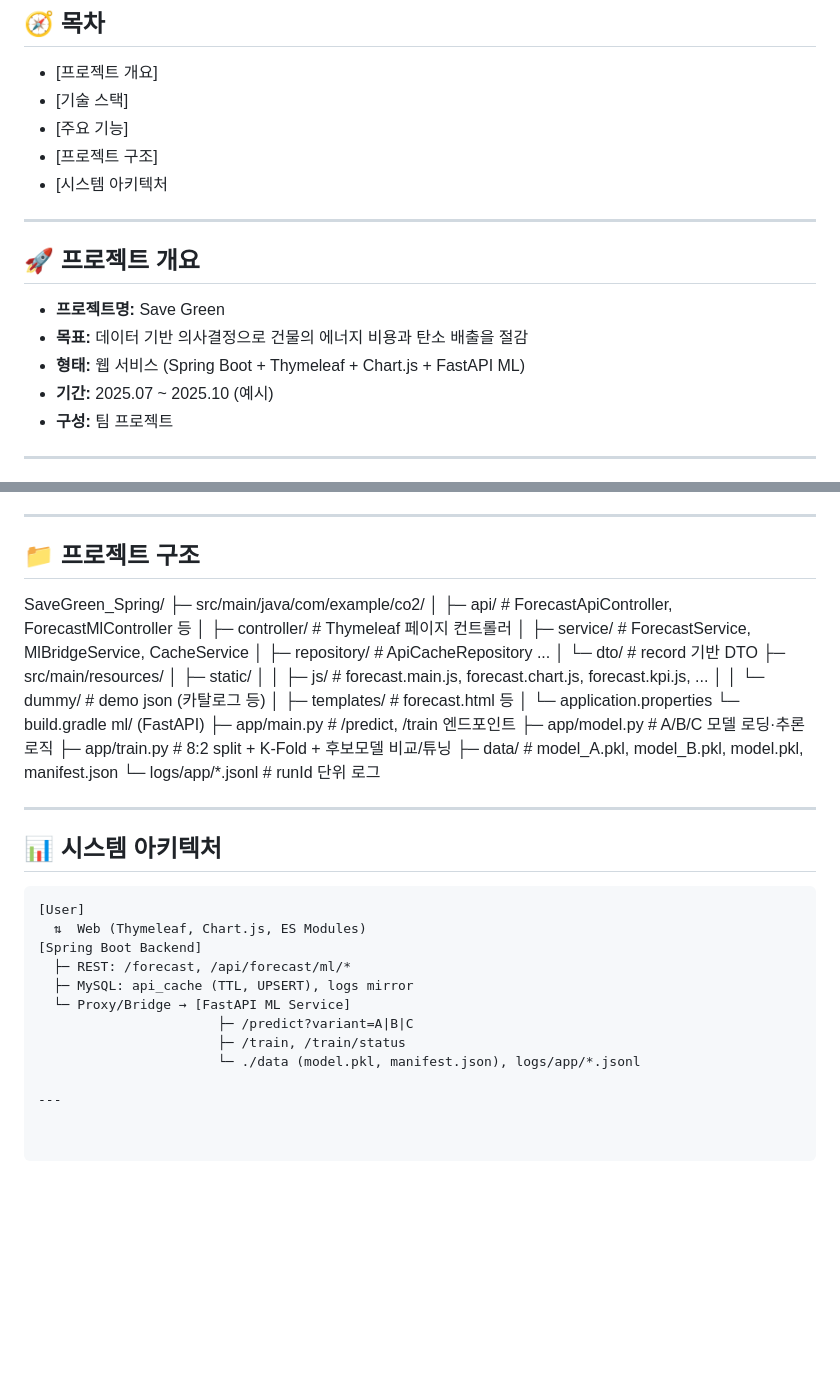
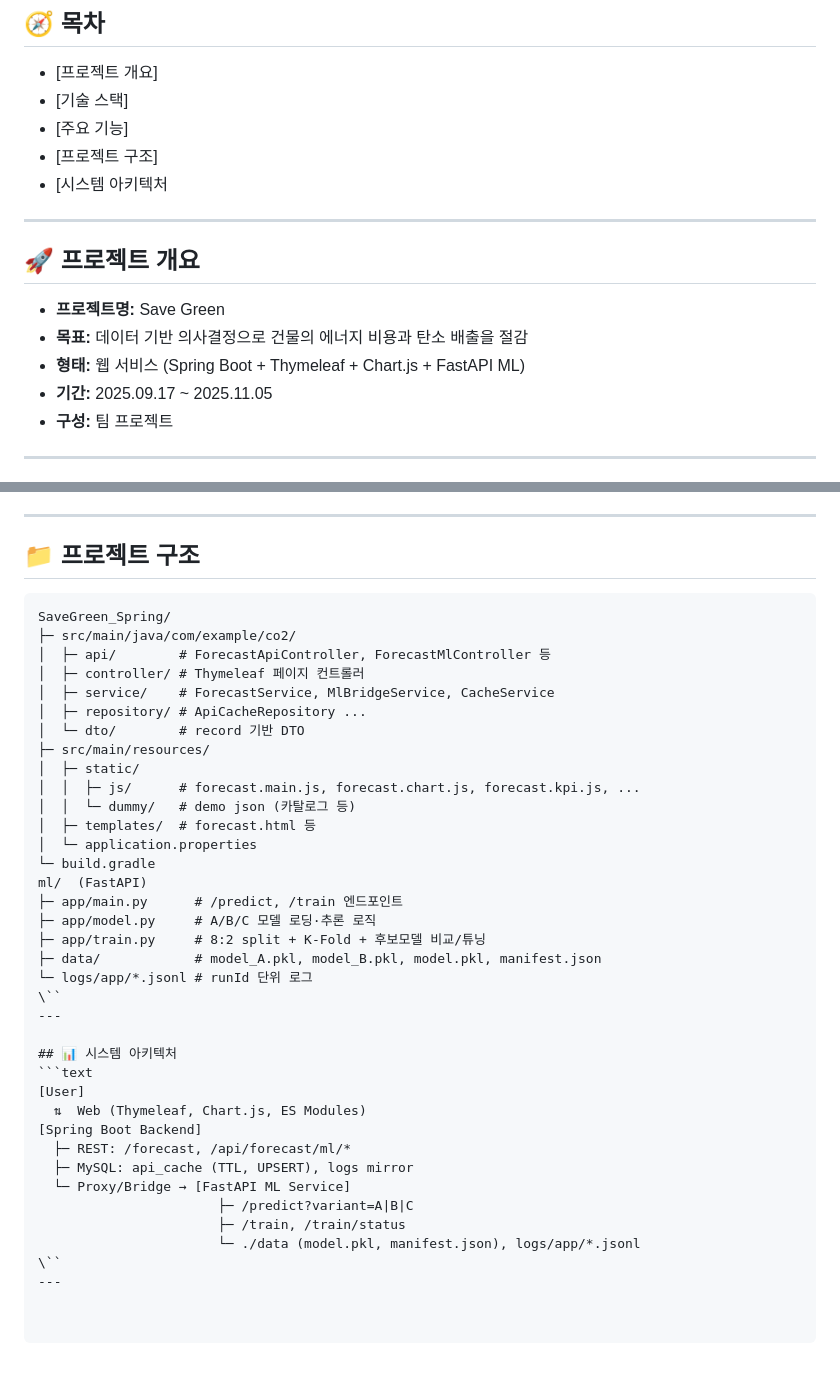
Before and after one commit to hunLabs/SaveGreen, a Markdown page: README.md, 2 parts joined by grey strips. Drawn GitHub-style; blank space fills up the shorter version.

````diff
--- a/README.md
+++ b/README.md
@@ -14,14 +14,13 @@
 - [프로젝트 구조]
 - [시스템 아키텍처
 
-
 ---
 
 ## 🚀 프로젝트 개요
 - **프로젝트명:** Save Green
 - **목표:** 데이터 기반 의사결정으로 건물의 에너지 비용과 탄소 배출을 절감
 - **형태:** 웹 서비스 (Spring Boot + Thymeleaf + Chart.js + FastAPI ML)
-- **기간:** 2025.07 ~ 2025.10 (예시)
+- **기간:** 2025.09.17 ~ 2025.11.05
 - **구성:** 팀 프로젝트
 
 ---
@@ -62,6 +61,7 @@
 ---
 
 ## 📁 프로젝트 구조
+```text
 SaveGreen_Spring/
 ├─ src/main/java/com/example/co2/
 │  ├─ api/        # ForecastApiController, ForecastMlController 등
@@ -82,7 +82,7 @@ ml/  (FastAPI)
 ├─ app/train.py     # 8:2 split + K-Fold + 후보모델 비교/튜닝
 ├─ data/            # model_A.pkl, model_B.pkl, model.pkl, manifest.json
 └─ logs/app/*.jsonl # runId 단위 로그
-
+\``
 ---
 
 ## 📊 시스템 아키텍처
@@ -96,5 +96,5 @@ ml/  (FastAPI)
                        ├─ /predict?variant=A|B|C
                        ├─ /train, /train/status
                        └─ ./data (model.pkl, manifest.json), logs/app/*.jsonl
-
+\``
 ---
````
